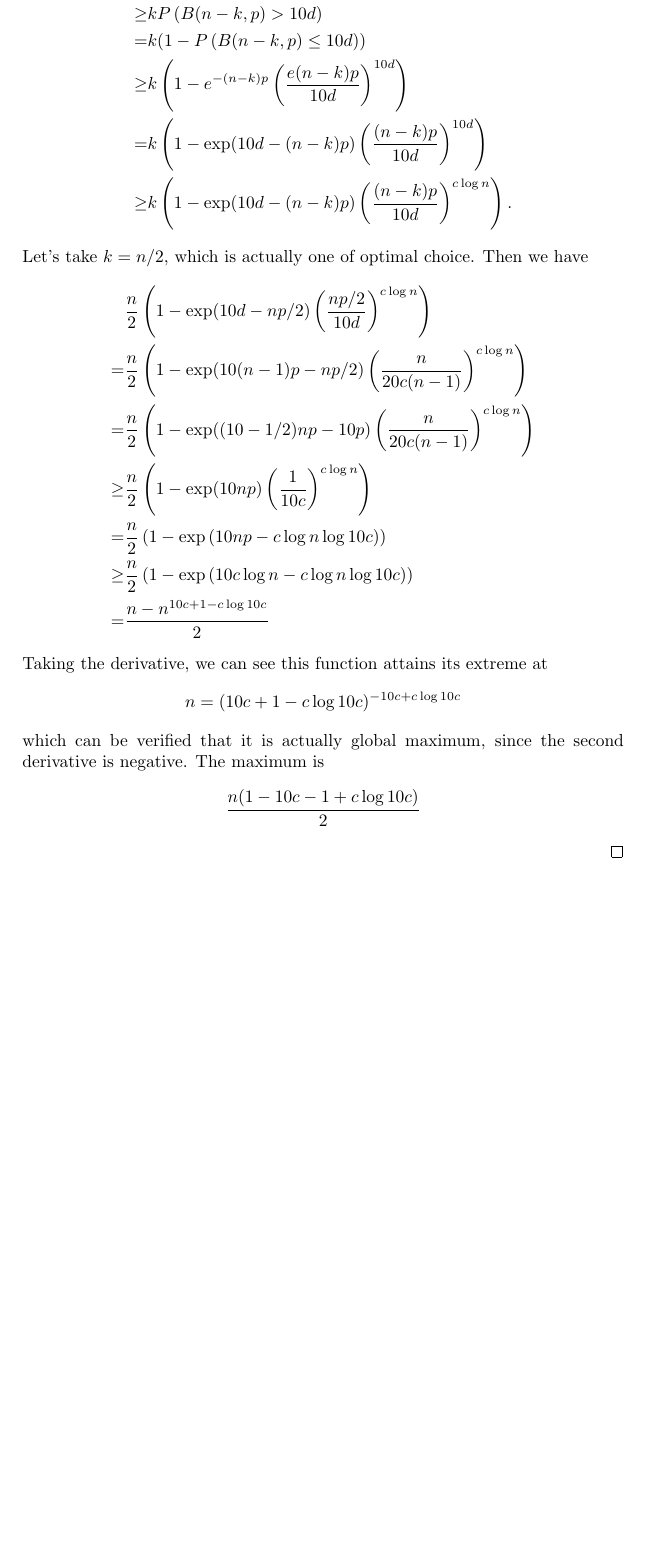
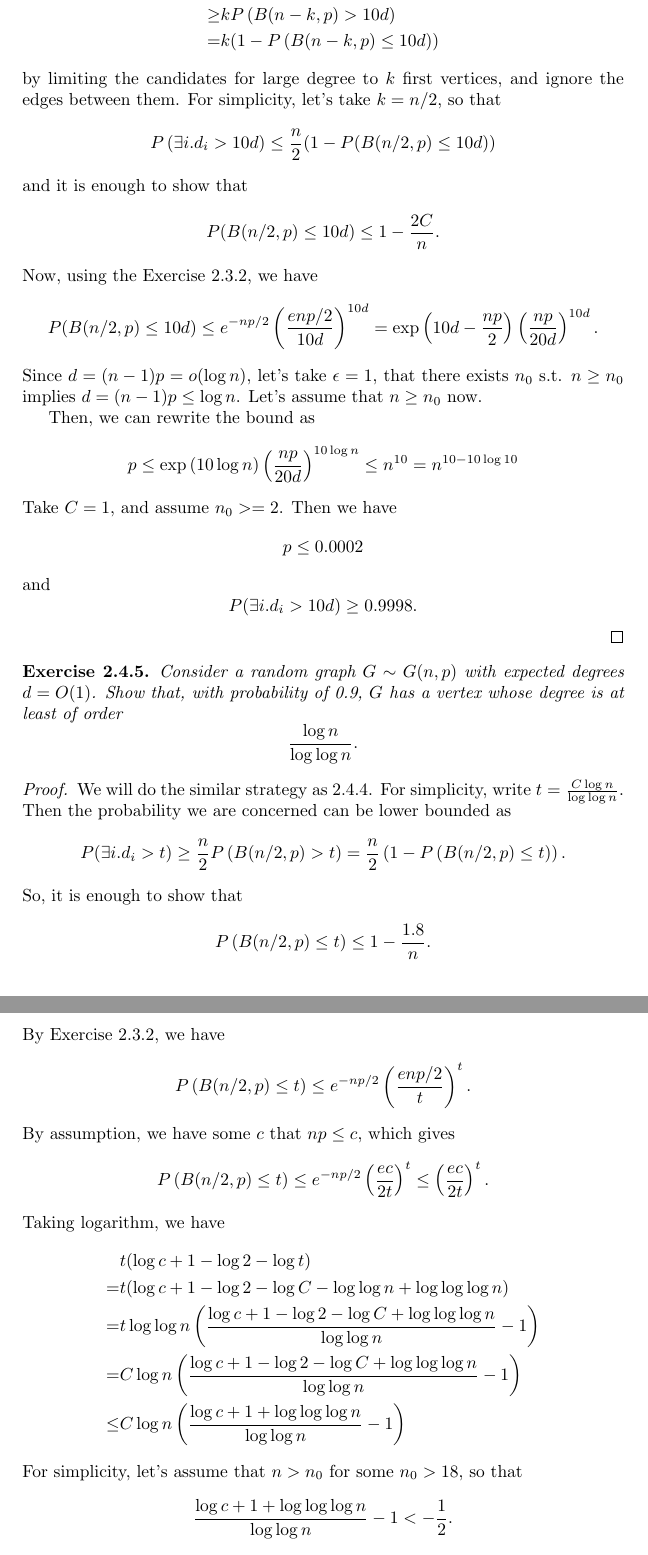
Before and after one commit to mekty2012/HDP_Exercise, a LaTeX document (chapter2.tex): part of page 10 of 10 before the commit and two parts of pages 10 and 11 of 11 after it, the two joined at a grey line, cut so that both start at the same text, the shorter picture padded with empty space. Compiled offline with pdfLaTeX.

Commit message:
Update chapter2.tex
Finish subsection 2.4.

```diff
--- a/chapter2.tex
+++ b/chapter2.tex
@@ -474,32 +473,72 @@
     \ge &k P\left( B(n - k, p) > 10d \right)
     \\
     = &k (1 - P\left( B(n - k, p) \le 10d \right))
-    \\
-    \ge &k \left(1 - e^{-(n-k)p} \left(\frac{e (n-k) p}{10d}\right)^{10d}\right)
-    \\
-    = &k \left( 1 - \exp(10d-(n-k)p)  \left( \frac{(n-k)p}{10d} \right)^{10d}\right)
-    \\
-    \ge &k \left( 1 - \exp(10d - (n-k) p) \left( \frac{(n-k)p}{10d} \right)^{c \log n} \right).
   \end{align*}
-  Let's take $k = n/2$, which is actually one of optimal choice.
+  by limiting the candidates for large degree to $k$ first vertices, and ignore the edges between them.
+  For simplicity, let's take $k = n/2$, so that
+  \[
+    P\left( \exists i. d_i > 10d \right) \le \frac{n}{2} (1 - P(B(n/2, p) \le 10d))
+  \]
+  and it is enough to show that
+  \[
+    P(B(n/2, p) \le 10d) \le 1 - \frac{2C}{n}.
+  \]
+  Now, using the Exercise 2.3.2, we have
+  \[
+    P(B(n/2, p) \le 10d) \le e^{-np/2} \left( \frac{enp/2}{10d} \right)^{10d}= \exp\left( 10d - \frac{np}{2} \right) \left( \frac{np}{20d} \right)^{10d}.
+  \]
+  Since $d = (n-1)p = o(\log n)$, let's take $\epsilon = 1$, that there exists $n_0$ s.t. $n \ge n_0$ implies $d = (n-1)p \le \log n$.
+  Let's assume that $n \ge n_0$ now.
+
+  Then, we can rewrite the bound as
+  \[
+    p \le \exp\left( 10 \log n \right) \left( \frac{np}{20d} \right)^{10 \log n} \le n^{10} = n^{10 - 10 \log 10}
+  \]
+  Take $C = 1$, and assume $n_0 >= 2$.
   Then we have
+  \[p \le 0.0002\]
+  and
+  \[
+    P(\exists i. d_i > 10d) \ge 0.9998.
+  \]
+\end{proof}
+
+\begin{customExercise}{5}
+  Consider a random graph $G \sim G(n, p)$ with expected degrees $d = O(1)$.
+  Show that, with probability of 0.9, $G$ has a vertex whose degree is at least of order
+  \[
+    \frac{\log n}{\log \log n}.
+  \]
+\end{customExercise}
+\begin{proof}
+  We will do the similar strategy as 2.4.4.
+  For simplicity, write $t = \frac{C \log n}{\log \log n}$.
+  Then the probability we are concerned can be lower bounded as
   \begin{align*}
-    &\frac{n}{2} \left( 1 - \exp(10d - np/2) \left( \frac{np/2}{10d} \right)^{c \log n} \right)
-    \\
-    = &\frac{n}{2} \left( 1 - \exp(10(n-1)p - np/2 )  \left( \frac{n}{20c(n-1)} \right)^{c \log n} \right)
-    \\
-    = &\frac{n}{2} \left( 1 - \exp((10-1/2)np - 10p )  \left( \frac{n}{20c(n-1)} \right)^{c \log n} \right)
-    \\
-    \ge &\frac{n}{2} \left( 1 - \exp(10np)  \left( \frac{1}{10c} \right)^{c \log n} \right)
-    \\
-    = &\frac{n}{2} \left( 1 - \exp\left( 10np - c \log n \log 10c \right) \right)
-    \\
-    \ge &\frac{n}{2} \left( 1 - \exp\left( 10c\log n - c \log n \log 10c \right) \right)
-    \\
-    = &\frac{n - n^{10c + 1 - c \log 10c}}{2}
+    P(\exists i. d_i > t)
+    \ge \frac{n}{2} P\left( B(n/2, p) > t \right)
+    = \frac{n}{2} \left( 1 - P\left( B(n/2, p) \le t \right) \right).
   \end{align*}
-  Taking the derivative, we can see this function attains its extreme at
-  \[n = (10c + 1 - c \log 10 c)^{-10c + c \log 10 c}\]
-  which can be verified that it is actually global maximum, since the second derivative is negative.
-  The maximum is
-  \[\frac{n (1 - 10c - 1 + c \log 10c)}{2}\]
+  So, it is enough to show that
+  \[
+    P\left( B(n/2, p) \le t \right) \le 1 - \frac{1.8}{n}.
+  \]
+  By Exercise 2.3.2, we have
+  \[
+    P\left( B(n/2, p) \le t \right) \le e^{-np/2} \left( \frac{enp/2}{t} \right)^{t}.
+  \]
+  By assumption, we have some $c$ that $np \le c$, which gives
+  \[
+    P\left( B(n/2, p) \le t \right) \le e^{-np/2}\left( \frac{ec}{2t} \right)^t \le \left( \frac{ec}{2t} \right)^t.
+  \]
+  Taking logarithm, we have
+  \begin{align*}
+    &t (\log c + 1 - \log 2 - \log t)
+    \\ = &t (\log c + 1 - \log 2 - \log C  - \log \log n + \log \log \log n)
+    \\ =& t\log \log n \left(\frac{\log c + 1 - \log 2 - \log C + \log \log \log n}{\log \log n}-1\right)
+    \\ =& C \log n \left(\frac{\log c + 1 - \log 2 - \log C + \log \log \log n}{\log \log n}-1\right)
+    \\ \le&C \log n \left( \frac{\log c + 1 + \log \log \log n}{\log \log n} - 1 \right)
+  \end{align*}
+  For simplicity, let's assume that $n > n_0$ for some $n_0 > 18$, so that
+  \[
+    \frac{\log c + 1 + \log \log \log n}{\log \log n} - 1 < -\frac{1}{2}.
```
Also changed, not shown: chapter2.tex (14 more changed lines).
